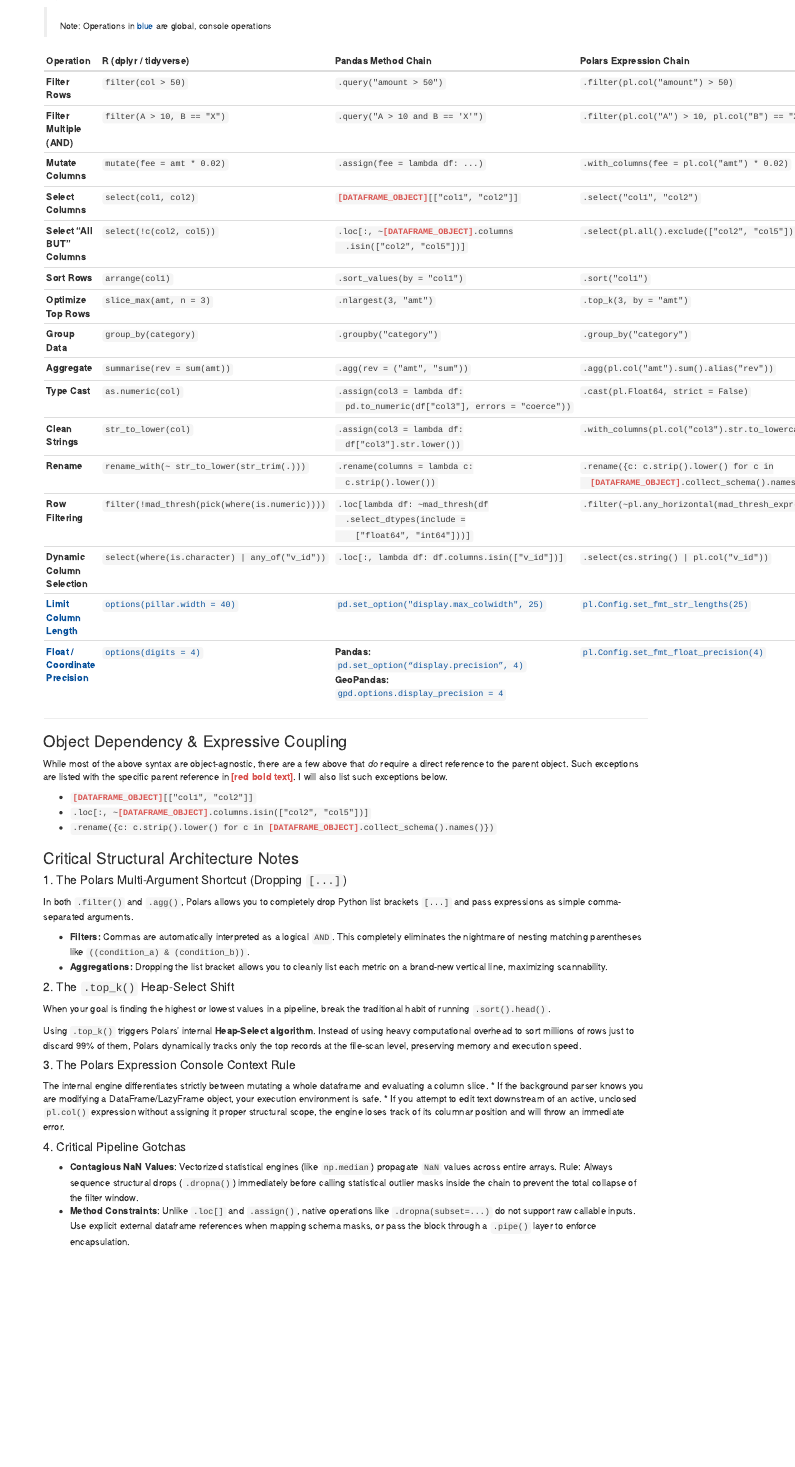
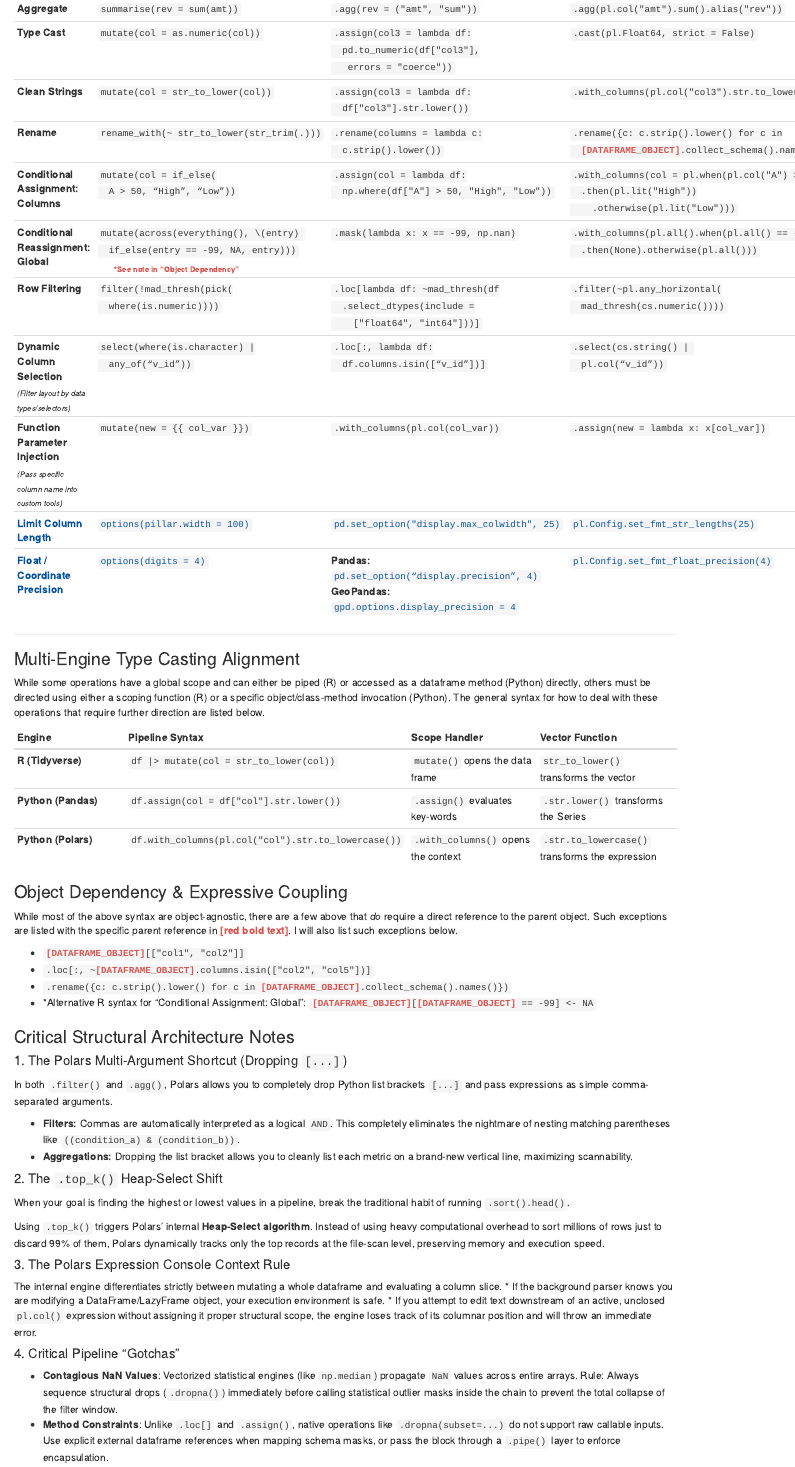
Before and after one commit to TravisAsher/cross-engine-data-workflows, an R Markdown document (cross-engine-paradigm-sheet.Rmd): the page in a window 1100 px wide, from 180 px down before the commit and from 620 px down after it. Rendered offline with R 4.5, knitr and Pandoc, with nearby package versions.

Commit message:
Latest update
Most up-to-date version of my reference sheet.

```diff
--- a/cross-engine-paradigm-sheet.Rmd
+++ b/cross-engine-paradigm-sheet.Rmd
@@ -5,5 +5,6 @@
 output:
   html_document:
+  pdf_document:
 ---
 <style>
 /* Normal view on your monitor */
@@ -53,15 +54,30 @@
 | **Optimize Top Rows** | `slice_max(amt, n = 3)` | `.nlargest(3, "amt")` | `.top_k(3, by = "amt")` |
 | **Group Data** | `group_by(category)` | `.groupby("category")` | `.group_by("category")` |
 | **Aggregate** | `summarise(rev = sum(amt))` | `.agg(rev = ("amt", "sum"))` | `.agg(pl.col("amt").sum().alias("rev"))` |
-| **Type Cast** | `as.numeric(col)` | <code>.assign(col3&nbsp;=&nbsp;lambda&nbsp;df:<br>&nbsp;&nbsp;pd.to_numeric(df[&quot;col3&quot;],&nbsp;errors&nbsp;=&nbsp;&quot;coerce&quot;))</code> | `.cast(pl.Float64, strict = False)` |
-| **Clean Strings** | `str_to_lower(col)` | <code>.assign(col3&nbsp;=&nbsp;lambda&nbsp;df:<br>&nbsp;&nbsp;df[&quot;col3&quot;].str.lower())</code> | `.with_columns(pl.col("col3").str.to_lowercase())` |
+| **Type Cast** | `mutate(col = as.numeric(col))` | <code>.assign(col3&nbsp;=&nbsp;lambda&nbsp;df:<br>&nbsp;&nbsp;pd.to_numeric(df[&quot;col3&quot;],<br>&nbsp;&nbsp;&nbsp;errors&nbsp;=&nbsp;&quot;coerce&quot;))</code> | `.cast(pl.Float64, strict = False)` |
+| **Clean Strings** | `mutate(col = str_to_lower(col))` | <code>.assign(col3&nbsp;=&nbsp;lambda&nbsp;df:<br>&nbsp;&nbsp;df[&quot;col3&quot;].str.lower())</code> | `.with_columns(pl.col("col3").str.to_lowercase())` |
 | **Rename** | `rename_with(~ str_to_lower(str_trim(.)))` | <code>.rename(columns&nbsp;=&nbsp;lambda&nbsp;c:<br>&nbsp;&nbsp;c.strip().lower())</code> | <code>.rename({c: c.strip().lower() for c in<br>&nbsp;&nbsp;<span class="matrix-red">[DATAFRAME_OBJECT]</span>.collect_schema().names()})</code> |
-| **Row Filtering** | `filter(!mad_thresh(pick(where(is.numeric))))` | <code>.loc[lambda&nbsp;df:&nbsp;~mad_thresh(df<br>&nbsp;&nbsp;.select_dtypes(include&nbsp;=<br>&nbsp;&nbsp;&nbsp;&nbsp;[&quot;float64&quot;,&nbsp;&quot;int64&quot;]))]</code> | `.filter(~pl.any_horizontal(mad_thresh_expr(cs.numeric())))` |
-| **Dynamic Column Selection** | `select(where(is.character) | any_of("v_id"))` | `.loc[:, lambda df: df.columns.isin(["v_id"])]` | `.select(cs.string() | pl.col("v_id"))` |
-| <span style="color: #08519c; font-weight: bold;">Limit Column Length</span> | <code><span class="matrix-blue">options(pillar.width&nbsp;=&nbsp;40)</span></code> | <code><span class="matrix-blue">pd.set_option(&quot;display.max_colwidth&quot;,&nbsp;25)</span></code> | <code><span class="matrix-blue">pl.Config.set_fmt_str_lengths(25)</span></code> |
-| <span style="color: #08519c; font-weight: bold;">**Float / Coordinate Precision**</span> | <code><span class="matrix-blue">options(digits&nbsp;=&nbsp;4)</span></code> | <strong>Pandas:</strong><br><code><span class="matrix-blue">pd.set_option("display.precision",&nbsp;4)</span></code><br><strong>GeoPandas:</strong><br><code><span class="matrix-blue">gpd.options.display_precision&nbsp;=&nbsp;4</span></code> | <code><span class="matrix-blue">pl.Config.set_fmt_float_precision(4)</span></code> |
+| **Conditional Assignment: Columns** | <code>mutate(col&nbsp;=&nbsp;if_else(<br>&nbsp;&nbsp;A&nbsp;>&nbsp;50,&nbsp;"High",&nbsp;"Low"))</code> | <code>.assign(col&nbsp;=&nbsp;lambda&nbsp;df:<br>&nbsp;&nbsp;np.where(df[&quot;A&quot;]&nbsp;>&nbsp;50,&nbsp;&quot;High&quot;,&nbsp;&quot;Low&quot;))</code> | <code>.with_columns(col&nbsp;=&nbsp;pl.when(pl.col(&quot;A&quot;)&nbsp;>&nbsp;50)<br>&nbsp;&nbsp;.then(pl.lit(&quot;High&quot;))<br>&nbsp;&nbsp;&nbsp;&nbsp;.otherwise(pl.lit(&quot;Low&quot;)))</code> |
+| **Conditional Reassignment: Global** | <code>mutate(across(everything(),&nbsp;&#x5C;(entry)&nbsp;<br>&nbsp;&nbsp;if_else(entry&nbsp;==&nbsp;-99,&nbsp;NA,&nbsp;entry)))</code><br>&nbsp;&nbsp;&nbsp;&nbsp;&nbsp;&nbsp;<span class="matrix-red"><sub>*See note in "Object Dependency"</span> | `.mask(lambda x: x == -99, np.nan)` | <code>.with_columns(pl.all().when(pl.all()&nbsp;==&nbsp;-99)<br>&nbsp;&nbsp;.then(None).otherwise(pl.all()))</code> |
+| **Row Filtering** | <code>filter(!mad_thresh(pick(<br>&nbsp;&nbsp;where(is.numeric))))</code> | <code>.loc[lambda&nbsp;df:&nbsp;~mad_thresh(df<br>&nbsp;&nbsp;.select_dtypes(include&nbsp;=<br>&nbsp;&nbsp;&nbsp;&nbsp;[&quot;float64&quot;,&nbsp;&quot;int64&quot;]))]</code> | <code>.filter(~pl.any_horizontal(<br>&nbsp;&nbsp;mad_thresh(cs.numeric())))</code> |
+| **Dynamic Column Selection** <br><sub>*(Filter layout by data types/selectors)* | <code>select(where(is.character)&nbsp;&#x7C;<br>&nbsp;&nbsp;any_of("v_id"))</code> | <code>.loc[:,&nbsp;lambda&nbsp;df:<br>&nbsp;&nbsp;df.columns.isin(["v_id"])]</code> | <code>.select(cs.string()&nbsp;&#x7C;&nbsp;<br>&nbsp;&nbsp;pl.col("v_id"))</code> |
+| **Function Parameter Injection** <br><sub>*(Pass specific column name into custom tools)* | `mutate(new = {{ col_var }})` | `.with_columns(pl.col(col_var))` | `.assign(new = lambda x: x[col_var])` |
+| <span class="matrix-blue">**Limit Column Length**</span> | <code><span class="matrix-blue">options(pillar.width&nbsp;=&nbsp;100)</span></code> | <code><span class="matrix-blue">pd.set_option(&quot;display.max_colwidth&quot;,&nbsp;25)</span></code> | <code><span class="matrix-blue">pl.Config.set_fmt_str_lengths(25)</span></code> |
+| <span class="matrix-blue">**Float / Coordinate Precision**</span> | <code><span class="matrix-blue">options(digits&nbsp;=&nbsp;4)</span></code> | <strong>Pandas:</strong><br><code><span class="matrix-blue">pd.set_option("display.precision",&nbsp;4)</span></code><br><strong>GeoPandas:</strong><br><code><span class="matrix-blue">gpd.options.display_precision&nbsp;=&nbsp;4</span></code> | <code><span class="matrix-blue">pl.Config.set_fmt_float_precision(4)</span></code> |
 
 ---
+
+### Multi-Engine Type Casting Alignment
+
+While some operations have a global scope and can either be piped (R) or accessed as a dataframe method (Python) directly, others must be directed using either a scoping function (R) or a specific object/class-method invocation (Python). The general syntax for how to deal with these operations that require further direction are listed below.
+
+
+| Engine | Pipeline Syntax | Scope Handler | Vector Function |
+| :--- | :--- | :--- | :--- |
+| **R (Tidyverse)** | `df |> mutate(col = str_to_lower(col))` | `mutate()` opens the data frame | `str_to_lower()` transforms the vector |
+| **Python (Pandas)** | `df.assign(col = df["col"].str.lower())` | `.assign()` evaluates key-words | `.str.lower()` transforms the Series |
+| **Python (Polars)** | `df.with_columns(pl.col("col").str.to_lowercase())` | `.with_columns()` opens the context | `.str.to_lowercase()` transforms the expression |
+
 
 ### Object Dependency & Expressive Coupling
 
@@ -70,6 +86,9 @@
 * <code><span class="matrix-red">[DATAFRAME_OBJECT]</span>[[&quot;col1&quot;,&nbsp;&quot;col2&quot;]]</code>
 * <code>.loc[:, ~<span class="matrix-red">[DATAFRAME_OBJECT]</span>.columns.isin([&quot;col2&quot;,&nbsp;&quot;col5&quot;])]</code>
 * <code>.rename({c: c.strip().lower() for c in <span class="matrix-red">[DATAFRAME_OBJECT]</span>.collect_schema().names()})</code>
+* *Alternative R syntax for  "Conditional Assignment: Global": <code><span class="matrix-red">[DATAFRAME_OBJECT]</span>[<span class="matrix-red">[DATAFRAME_OBJECT]</span>&nbsp;==&nbsp;-99]&nbsp;<-&nbsp;NA</code>
+
+
 
 ### Critical Structural Architecture Notes
 
@@ -89,7 +108,7 @@
 * If the background parser knows you are modifying a DataFrame/LazyFrame object, your execution environment is safe.
 * If you attempt to edit text downstream of an active, unclosed `pl.col()` expression without assigning it proper structural scope, the engine loses track of its columnar position and will throw an immediate error.
 
-#### 4. Critical Pipeline Gotchas
+#### 4. Critical Pipeline "Gotchas"
 
 * **Contagious NaN Values**: Vectorized statistical engines (like `np.median`) propagate `NaN` values across entire arrays. Rule: Always sequence structural drops (`.dropna()`) immediately before calling statistical outlier masks inside the chain to prevent the total collapse of the filter window.
 * **Method Constraints**: Unlike `.loc[]` and `.assign()`, native operations like `.dropna(subset=...)` do not support raw callable inputs. Use explicit external dataframe references when mapping schema masks, or pass the block through a `.pipe()` layer to enforce encapsulation.
```
Also changed, not shown: cross-engine-paradigm-sheet.pdf, cross-engine-paradigm-sheet.Rmd (2 more changed lines).
